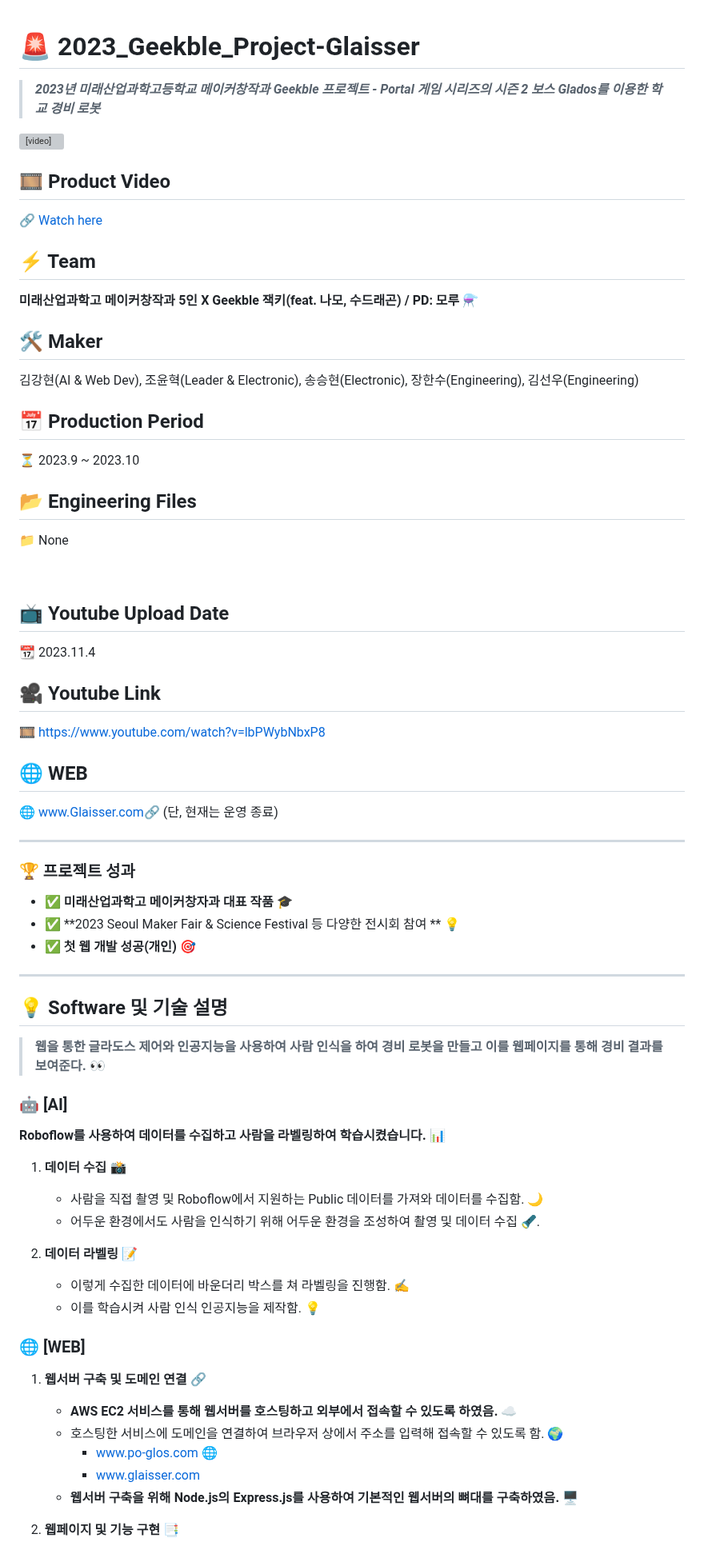
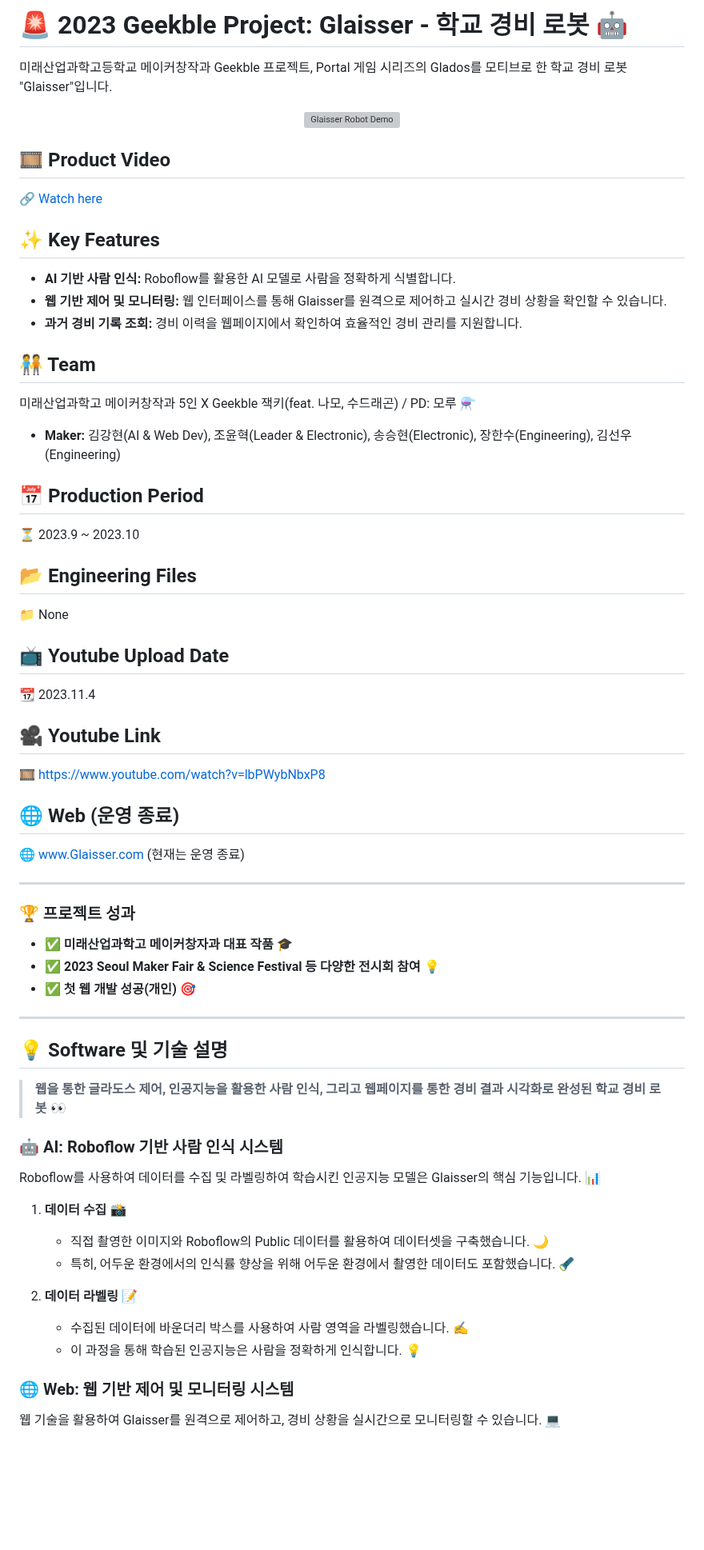
Before and after one commit to hexaive/Glaisser, a Markdown page: README.md, the part around one of its changes. Shown at 80% size. Rendered like a GitHub page; blank space fills up the shorter version; grey boxes are pictures that could not be loaded.

Commit message:
README.md 업데이트

```diff
--- a/README.md
+++ b/README.md
@@ -1,69 +1,75 @@
+# 🚨 2023 Geekble Project: Glaisser - 학교 경비 로봇 🤖
 
-# 🚨 2023_Geekble_Project-Glaisser
+미래산업과학고등학교 메이커창작과 Geekble 프로젝트, Portal 게임 시리즈의 Glados를 모티브로 한 학교 경비 로봇 "Glaisser"입니다.
 
-> ***2023년 미래산업과학고등학교 메이커창작과 Geekble 프로젝트 - Portal 게임 시리즈의 시즌 2 보스 Glados를 이용한 학교 경비 로봇***
-
-<video src="https://github.com/hyun0810d/2023_Geekble_Project-Glaisser/assets/84117112/fdaa14c3-3bab-4185-89e1-f17258067645"></video>
+<p align="center">
+  <img src="https://github.com/hyun0810d/2023_Geekble_Project-Glaisser/assets/84117112/fdaa14c3-3bab-4185-89e1-f17258067645" alt="Glaisser Robot Demo" width="600">
+</p>
 
 ## 🎞 Product Video
+
 🔗 [Watch here](https://youtube.com/shorts/zjXd_HjklBY?feature=share)
 
-## ⚡ Team
-**미래산업과학고 메이커창작과 5인 X Geekble 잭키(feat. 나모, 수드래곤) / PD: 모루** ⚗
+## ✨ Key Features
 
-## 🛠️ Maker
-김강현(AI & Web Dev), 조윤혁(Leader & Electronic), 송승현(Electronic), 장한수(Engineering), 김선우(Engineering)
+*   **AI 기반 사람 인식:** Roboflow를 활용한 AI 모델로 사람을 정확하게 식별합니다.
+*   **웹 기반 제어 및 모니터링:** 웹 인터페이스를 통해 Glaisser를 원격으로 제어하고 실시간 경비 상황을 확인할 수 있습니다.
+*   **과거 경비 기록 조회:** 경비 이력을 웹페이지에서 확인하여 효율적인 경비 관리를 지원합니다.
+
+## 🧑‍🤝‍🧑 Team
+
+미래산업과학고 메이커창작과 5인 X Geekble 잭키(feat. 나모, 수드래곤) / PD: 모루 ⚗
+
+*   **Maker:** 김강현(AI & Web Dev), 조윤혁(Leader & Electronic), 송승현(Electronic), 장한수(Engineering), 김선우(Engineering)
 
 ## 📅 Production Period
+
 ⏳ 2023.9 ~ 2023.10
 
 ## 📂 Engineering Files
+
 📁 None
 
-<br>
+## 📺 Youtube Upload Date
 
-## 📺 Youtube Upload Date
 📆 2023.11.4
 
 ## 🎥 Youtube Link
+
 🎞 [https://www.youtube.com/watch?v=lbPWybNbxP8](https://www.youtube.com/watch?v=lbPWybNbxP8)
 
-## 🌐 WEB
-🌐 [www.Glaisser.com🔗](www.Glaisser.com) (단, 현재는 운영 종료)
+## 🌐 Web (운영 종료)
+
+🌐 [www.Glaisser.com](www.Glaisser.com) (현재는 운영 종료)
 
 ---
 
 ### 🏆 프로젝트 성과
-- ✅ **미래산업과학고 메이커창자과 대표 작품** 🎓
-- ✅ **2023 Seoul Maker Fair & Science Festival 등 다양한 전시회 참여 ** 💡
-- ✅ **첫 웹 개발 성공(개인)** 🎯
+
+*   ✅ **미래산업과학고 메이커창자과 대표 작품** 🎓
+*   ✅ **2023 Seoul Maker Fair & Science Festival 등 다양한 전시회 참여** 💡
+*   ✅ **첫 웹 개발 성공(개인)** 🎯
 
 ---
 
 ## 💡 Software 및 기술 설명
 
-> **웹을 통한 글라도스 제어와 인공지능을 사용하여 사람 인식을 하여 경비 로봇을 만들고 이를 웹페이지를 통해 경비 결과를 보여준다.** 👀
+> **웹을 통한 글라도스 제어, 인공지능을 활용한 사람 인식, 그리고 웹페이지를 통한 경비 결과 시각화로 완성된 학교 경비 로봇** 👀
 
-### 🤖 [AI]
+### 🤖 AI: Roboflow 기반 사람 인식 시스템
 
-**Roboflow를 사용하여 데이터를 수집하고 사람을 라벨링하여 학습시켰습니다.** 📊
+Roboflow를 사용하여 데이터를 수집 및 라벨링하여 학습시킨 인공지능 모델은 Glaisser의 핵심 기능입니다. 📊
 
-1. **데이터 수집** 📸
-   - 사람을 직접 촬영 및 Roboflow에서 지원하는 Public 데이터를 가져와 데이터를 수집함. 🌙
-   - 어두운 환경에서도 사람을 인식하기 위해 어두운 환경을 조성하여 촬영 및 데이터 수집 🔦.
+1.  **데이터 수집** 📸
 
-2. **데이터 라벨링** 📝
-   - 이렇게 수집한 데이터에 바운더리 박스를 쳐 라벨링을 진행함. ✍️
-   - 이를 학습시켜 사람 인식 인공지능을 제작함. 💡
+    *   직접 촬영한 이미지와 Roboflow의 Public 데이터를 활용하여 데이터셋을 구축했습니다. 🌙
+    *   특히, 어두운 환경에서의 인식률 향상을 위해 어두운 환경에서 촬영한 데이터도 포함했습니다. 🔦
+2.  **데이터 라벨링** 📝
 
-### 🌐 [WEB]
+    *   수집된 데이터에 바운더리 박스를 사용하여 사람 영역을 라벨링했습니다. ✍️
+    *   이 과정을 통해 학습된 인공지능은 사람을 정확하게 인식합니다. 💡
 
-1. **웹서버 구축 및 도메인 연결** 🔗
-   - **AWS EC2 서비스를 통해 웹서버를 호스팅하고 외부에서 접속할 수 있도록 하였음.** ☁️
-   - 호스팅한 서비스에 도메인을 연결하여 브라우저 상에서 주소를 입력해 접속할 수 있도록 함. 🌍
-     - [www.po-glos.com](www.po-glos.com) 🌐
-     - www.glaisser.com
-   - **웹서버 구축을 위해 Node.js의 Express.js를 사용하여 기본적인 웹서버의 뼈대를 구축하였음.** 🖥️
+### 🌐 Web: 웹 기반 제어 및 모니터링 시스템
 
-2. **웹페이지 및 기능 구현** 📑
+웹 기술을 활용하여 Glaisser를 원격으로 제어하고, 경비 상황을 실시간으로 모니터링할 수 있습니다. 💻
 
```
Also changed, not shown: other parts of README.md (+39 -24 lines).
